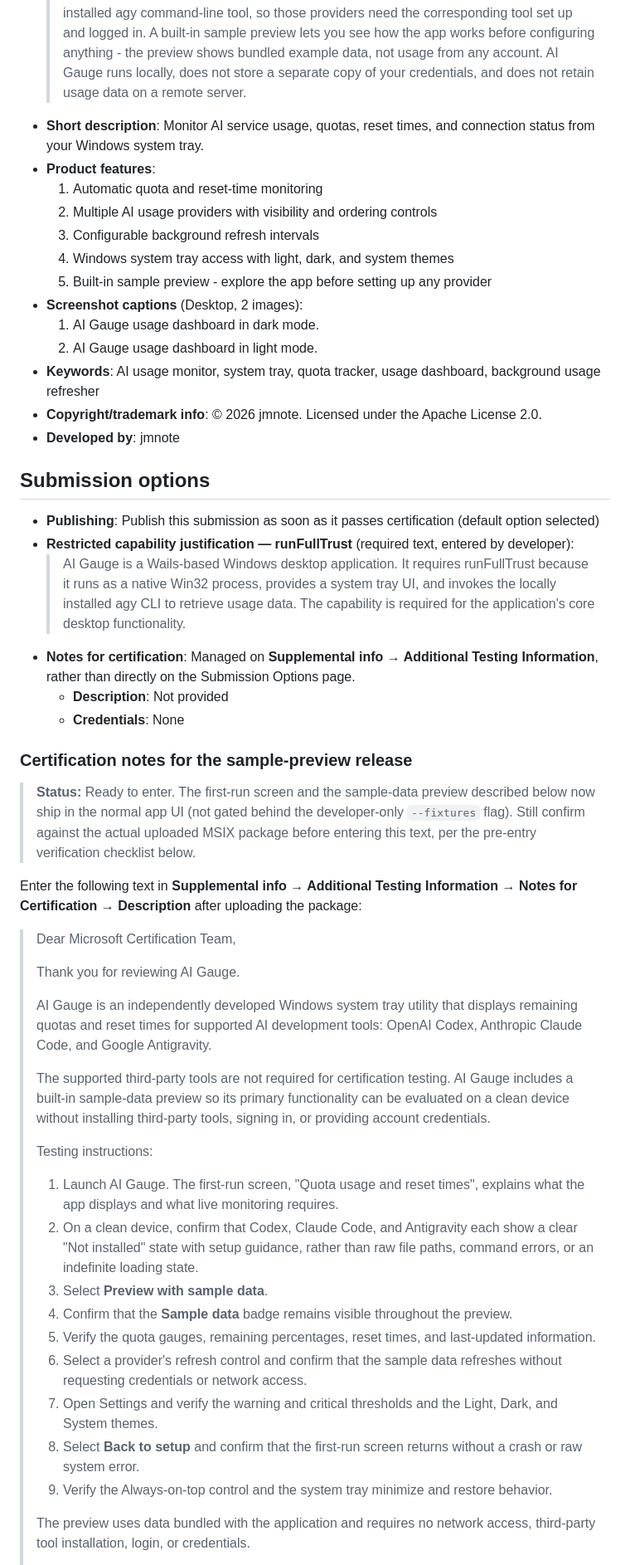
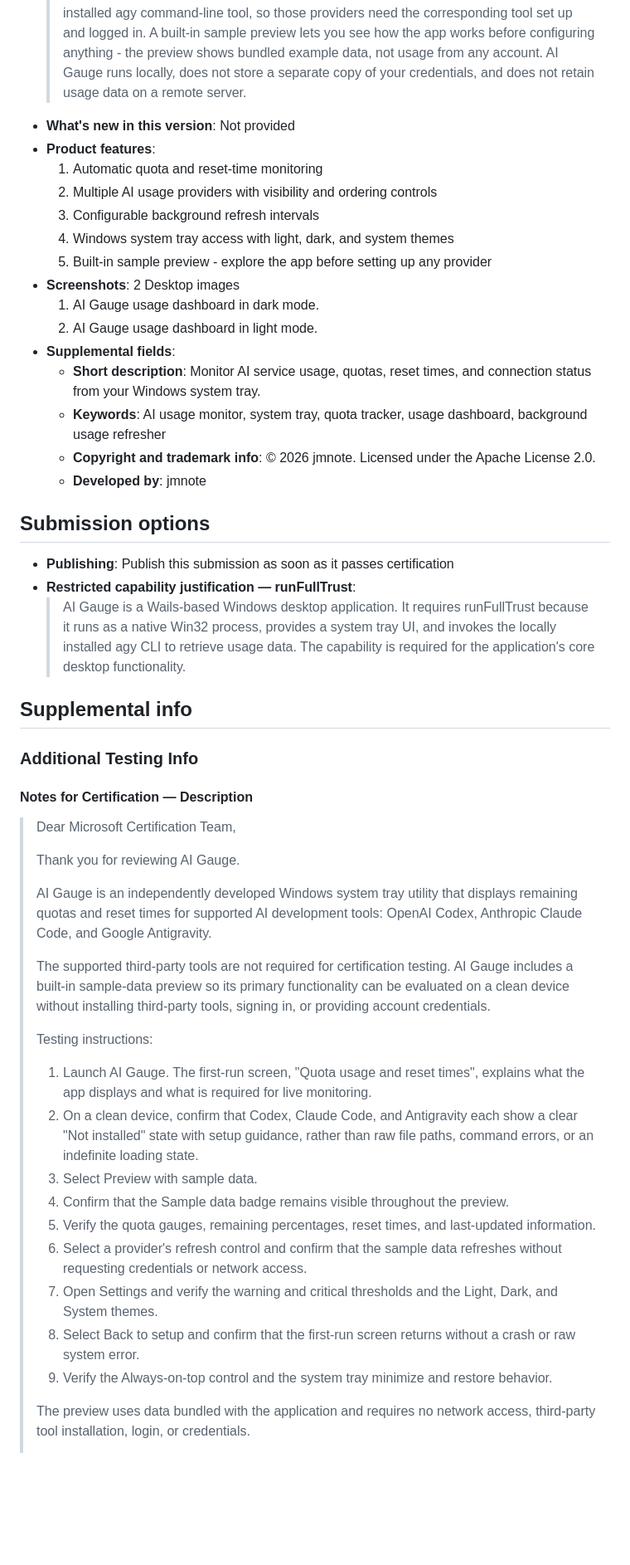
Before and after one commit to jmnote/aigauge, a Markdown page: docs/partner-center.md, the part around one of its changes. Shown at 83% size. Drawn GitHub-style; blank space fills up the shorter version.

```diff
--- a/docs/partner-center.md
+++ b/docs/partner-center.md
@@ -36,33 +55,32 @@
 - **Description**:
   > AI Gauge is a lightweight Windows system tray widget for monitoring usage across OpenAI Codex, Anthropic Claude Code, and Google Antigravity. It shows remaining quota percentages, reset times, connection status, and the last successful update in a compact desktop window. You can show, hide, and reorder providers; configure refresh intervals and warning and critical thresholds; keep the widget above other windows; and choose a light, dark, or system theme. Live monitoring uses what is already on your PC: Codex and Claude Code are read from their existing local login, and Antigravity uses the locally installed agy command-line tool, so those providers need the corresponding tool set up and logged in. A built-in sample preview lets you see how the app works before configuring anything - the preview shows bundled example data, not usage from any account. AI Gauge runs locally, does not store a separate copy of your credentials, and does not retain usage data on a remote server.
-- **Short description**: Monitor AI service usage, quotas, reset times, and connection status from your Windows system tray.
+- **What's new in this version**: Not provided
 - **Product features**:
   1. Automatic quota and reset-time monitoring
   2. Multiple AI usage providers with visibility and ordering controls
   3. Configurable background refresh intervals
   4. Windows system tray access with light, dark, and system themes
   5. Built-in sample preview - explore the app before setting up any provider
-- **Screenshot captions** (Desktop, 2 images):
+- **Screenshots**: 2 Desktop images
   1. AI Gauge usage dashboard in dark mode.
   2. AI Gauge usage dashboard in light mode.
-- **Keywords**: AI usage monitor, system tray, quota tracker, usage dashboard, background usage refresher
-- **Copyright/trademark info**: © 2026 jmnote. Licensed under the Apache License 2.0.
-- **Developed by**: jmnote
+- **Supplemental fields**:
+  - **Short description**: Monitor AI service usage, quotas, reset times, and connection status from your Windows system tray.
+  - **Keywords**: AI usage monitor, system tray, quota tracker, usage dashboard, background usage refresher
+  - **Copyright and trademark info**: © 2026 jmnote. Licensed under the Apache License 2.0.
+  - **Developed by**: jmnote
 
 ## Submission options
 
-- **Publishing**: Publish this submission as soon as it passes certification (default option selected)
-- **Restricted capability justification — runFullTrust** (required text, entered by developer):
+- **Publishing**: Publish this submission as soon as it passes certification
+- **Restricted capability justification — runFullTrust**:
   > AI Gauge is a Wails-based Windows desktop application. It requires runFullTrust because it runs as a native Win32 process, provides a system tray UI, and invokes the locally installed agy CLI to retrieve usage data. The capability is required for the application's core desktop functionality.
-- **Notes for certification**: Managed on **Supplemental info → Additional Testing Information**, rather than directly on the Submission Options page.
-  - **Description**: Not provided
-  - **Credentials**: None
 
-### Certification notes for the sample-preview release
+## Supplemental info
 
-> **Status:** Ready to enter. The first-run screen and the sample-data preview described below now ship in the normal app UI (not gated behind the developer-only `--fixtures` flag). Still confirm against the actual uploaded MSIX package before entering this text, per the pre-entry verification checklist below.
+### Additional Testing Info
 
-Enter the following text in **Supplemental info → Additional Testing Information → Notes for Certification → Description** after uploading the package:
+#### Notes for Certification — Description
 
 > Dear Microsoft Certification Team,
 >
@@ -74,14 +92,14 @@ Enter the following text in **Supplemental info → Additional Testing Informati
 >
 > Testing instructions:
 >
-> 1. Launch AI Gauge. The first-run screen, "Quota usage and reset times", explains what the app displays and what live monitoring requires.
+> 1. Launch AI Gauge. The first-run screen, "Quota usage and reset times", explains what the app displays and what is required for live monitoring.
 > 2. On a clean device, confirm that Codex, Claude Code, and Antigravity each show a clear "Not installed" state with setup guidance, rather than raw file paths, command errors, or an indefinite loading state.
-> 3. Select **Preview with sample data**.
-> 4. Confirm that the **Sample data** badge remains visible throughout the preview.
+> 3. Select Preview with sample data.
+> 4. Confirm that the Sample data badge remains visible throughout the preview.
 > 5. Verify the quota gauges, remaining percentages, reset times, and last-updated information.
 > 6. Select a provider's refresh control and confirm that the sample data refreshes without requesting credentials or network access.
 > 7. Open Settings and verify the warning and critical thresholds and the Light, Dark, and System themes.
-> 8. Select **Back to setup** and confirm that the first-run screen returns without a crash or raw system error.
+> 8. Select Back to setup and confirm that the first-run screen returns without a crash or raw system error.
 > 9. Verify the Always-on-top control and the system tray minimize and restore behavior.
 >
 > The preview uses data bundled with the application and requires no network access, third-party tool installation, login, or credentials.
```
Also changed, not shown: other parts of docs/partner-center.md (+45 -30 lines).
